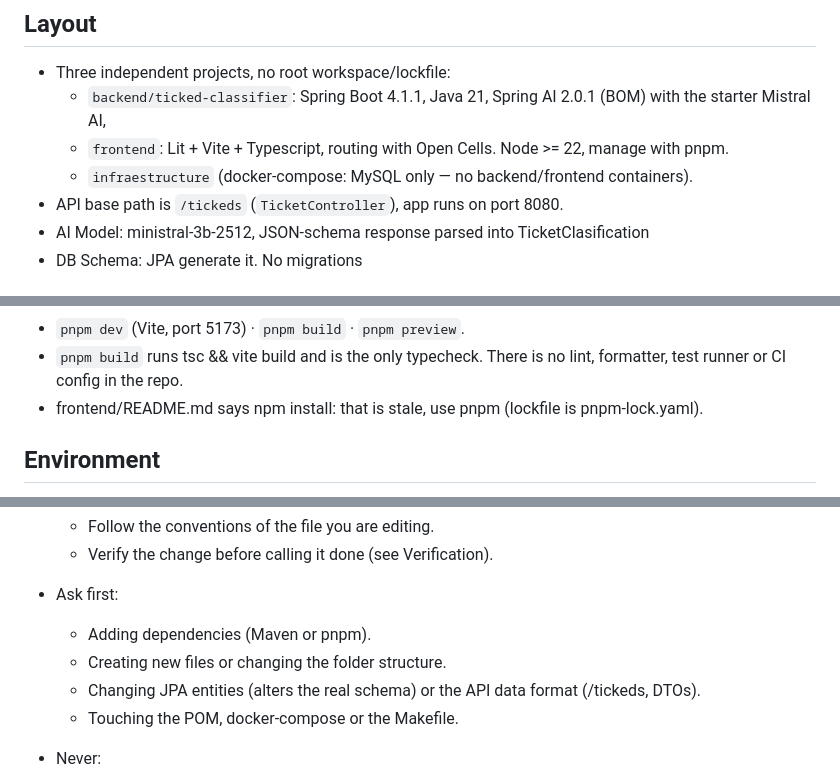
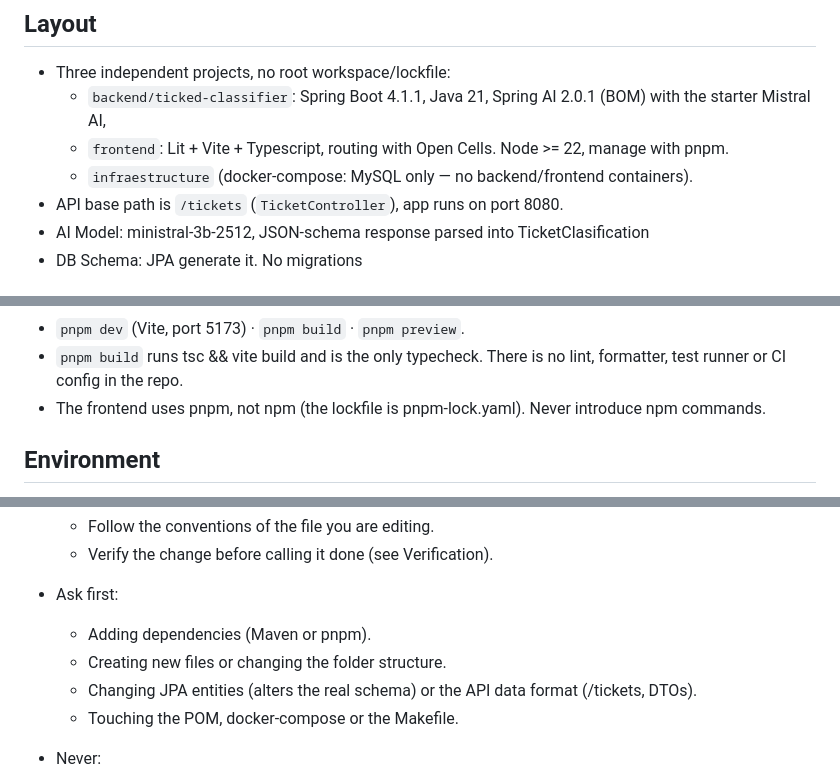
Before and after one commit to AleksanderProkhorenkoDEV/ai-ticked-classifier, a Markdown page: AGENTS.md, 3 parts joined by grey strips. GitHub-like rendering.

Commit message:
fix: error in agents.md

```diff
--- a/AGENTS.md
+++ b/AGENTS.md
@@ -9,7 +9,7 @@ they are classified into category, sentiment and priority
   - `backend/ticked-classifier`: Spring Boot 4.1.1, Java 21, Spring AI 2.0.1 (BOM) with the starter Mistral AI,
   - `frontend`: Lit + Vite + Typescript, routing with Open Cells. Node >= 22, manage with pnpm.
   - `infraestructure` (docker-compose: MySQL only — no backend/frontend containers).
-- API base path is `/tickeds` (`TicketController`), app runs on port 8080.
+- API base path is `/tickets` (`TicketController`), app runs on port 8080.
 - AI Model: ministral-3b-2512, JSON-schema response parsed into TicketClasification
 - DB Schema: JPA generate it. No migrations
 
@@ -31,7 +31,7 @@ Frontend (run from frontend):
 
 - `pnpm dev` (Vite, port 5173) · `pnpm build` · `pnpm preview`.
 - `pnpm build` runs tsc && vite build and is the only typecheck. There is no lint, formatter, test runner or CI config in the repo.
-- frontend/README.md says npm install: that is stale, use pnpm (lockfile is pnpm-lock.yaml).
+- The frontend uses pnpm, not npm (the lockfile is pnpm-lock.yaml). Never introduce npm commands.
 
 ## Environment
 
@@ -63,7 +63,7 @@ Frontend (run from frontend):
 - Ask first:
   - Adding dependencies (Maven or pnpm).
   - Creating new files or changing the folder structure.
-  - Changing JPA entities (alters the real schema) or the API data format (/tickeds, DTOs).
+  - Changing JPA entities (alters the real schema) or the API data format (/tickets, DTOs).
   - Touching the POM, docker-compose or the Makefile.
 
 - Never:
```
